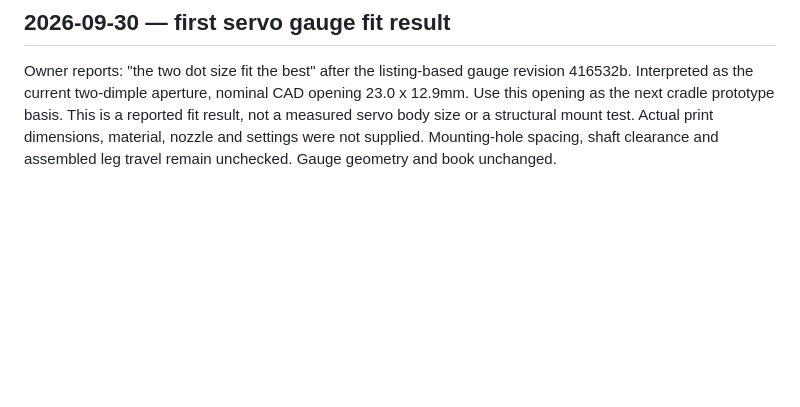
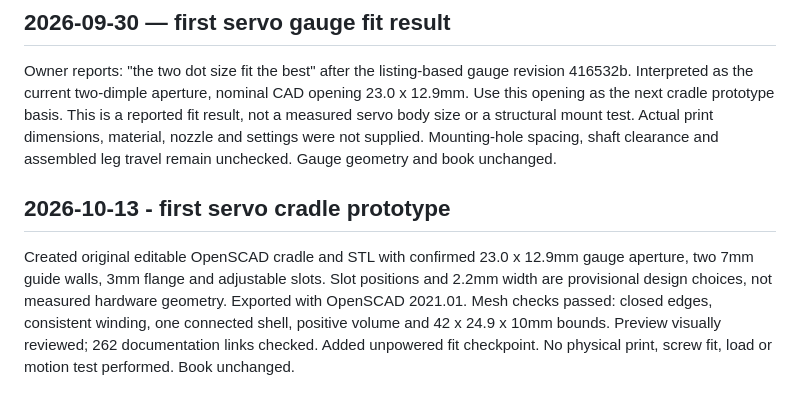
Before and after one commit to tylerkolden/desktop-companion-robot, a Markdown page: docs/TEST-LOG.md, the part around the change. GitHub-like rendering; blank space fills up the shorter version.

```diff
--- a/docs/TEST-LOG.md
+++ b/docs/TEST-LOG.md
@@ -151,3 +151,6 @@ Reviewed WWZMDiB B0C7KPXPQV seller dimension illustration and matching owner scr
 
 ## 2026-09-30 — first servo gauge fit result
 Owner reports: "the two dot size fit the best" after the listing-based gauge revision 416532b. Interpreted as the current two-dimple aperture, nominal CAD opening 23.0 x 12.9mm. Use this opening as the next cradle prototype basis. This is a reported fit result, not a measured servo body size or a structural mount test. Actual print dimensions, material, nozzle and settings were not supplied. Mounting-hole spacing, shaft clearance and assembled leg travel remain unchecked. Gauge geometry and book unchanged.
+
+## 2026-10-13 - first servo cradle prototype
+Created original editable OpenSCAD cradle and STL with confirmed 23.0 x 12.9mm gauge aperture, two 7mm guide walls, 3mm flange and adjustable slots. Slot positions and 2.2mm width are provisional design choices, not measured hardware geometry. Exported with OpenSCAD 2021.01. Mesh checks passed: closed edges, consistent winding, one connected shell, positive volume and 42 x 24.9 x 10mm bounds. Preview visually reviewed; 262 documentation links checked. Added unpowered fit checkpoint. No physical print, screw fit, load or motion test performed. Book unchanged.
```
Also changed, not shown: cad/README.md (+4 -0 lines), docs/BUILD-CHECKPOINT-02.md (added, +50 -0 lines), docs/PLAN.md (+1 -1 lines), cad/servo-cradle-v1-preview.png (added), 3 other files.
